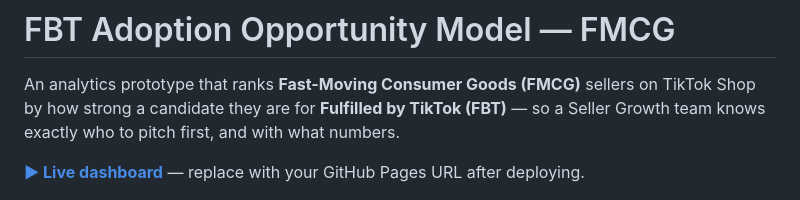
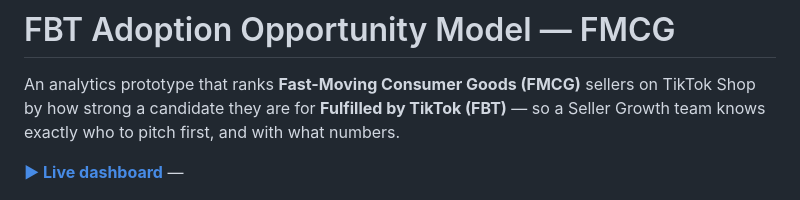
Before and after one commit to dharshinibhaskaranworkid-oss/fbt-dashboard, a Markdown page: README.md, the part around the change. Rendered like a GitHub page.

```diff
--- a/README.md
+++ b/README.md
@@ -4,7 +4,7 @@ An analytics prototype that ranks **Fast-Moving Consumer Goods (FMCG)** sellers
 by how strong a candidate they are for **Fulfilled by TikTok (FBT)** — so a Seller Growth team
 knows exactly who to pitch first, and with what numbers.
 
-**[▶ Live dashboard](https://dharshinibhaskaranworkid-oss.github.io/fbt-dashboard/)** — replace with your GitHub Pages URL after deploying.
+**[▶ Live dashboard](https://dharshinibhaskaranworkid-oss.github.io/fbt-dashboard/)** —
 
 ![dashboard](preview.png)
 
```
